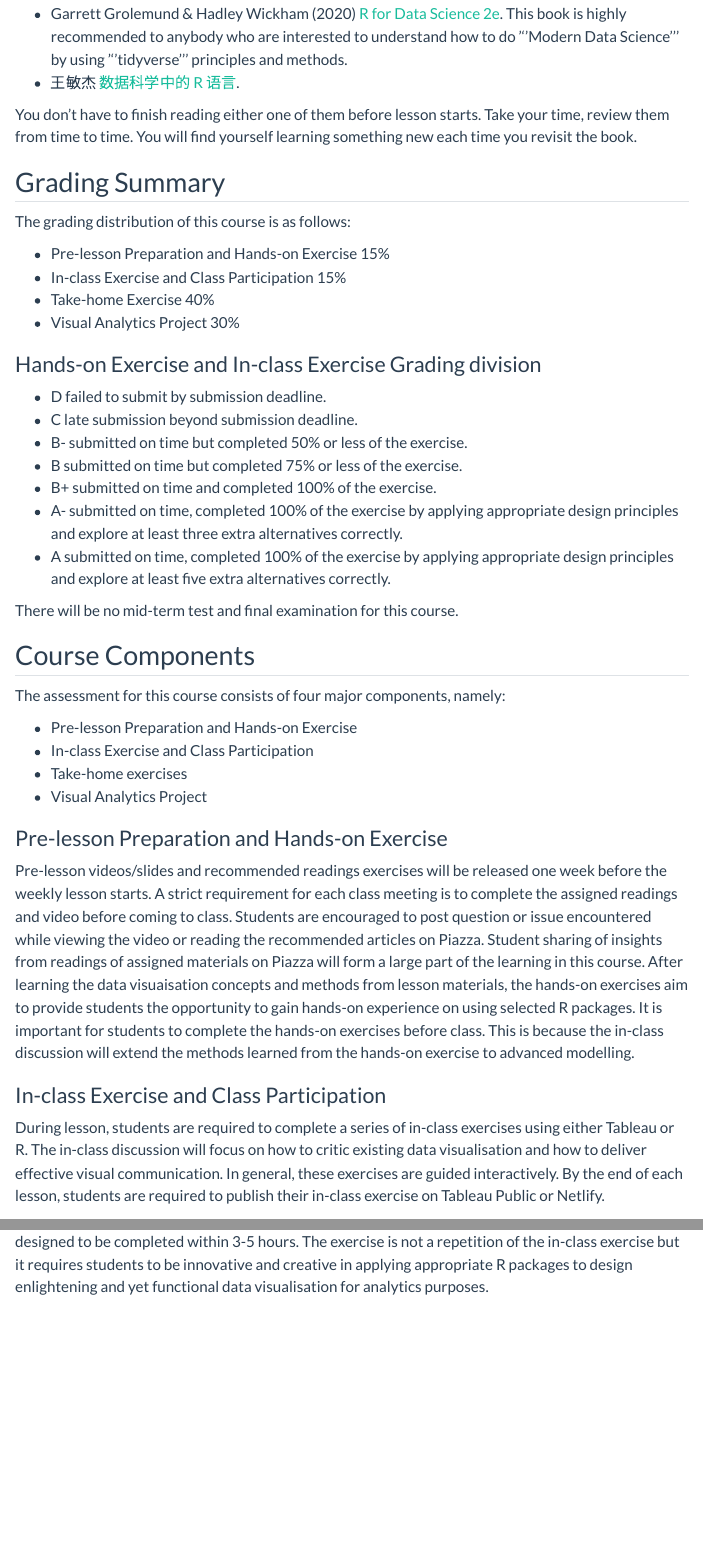
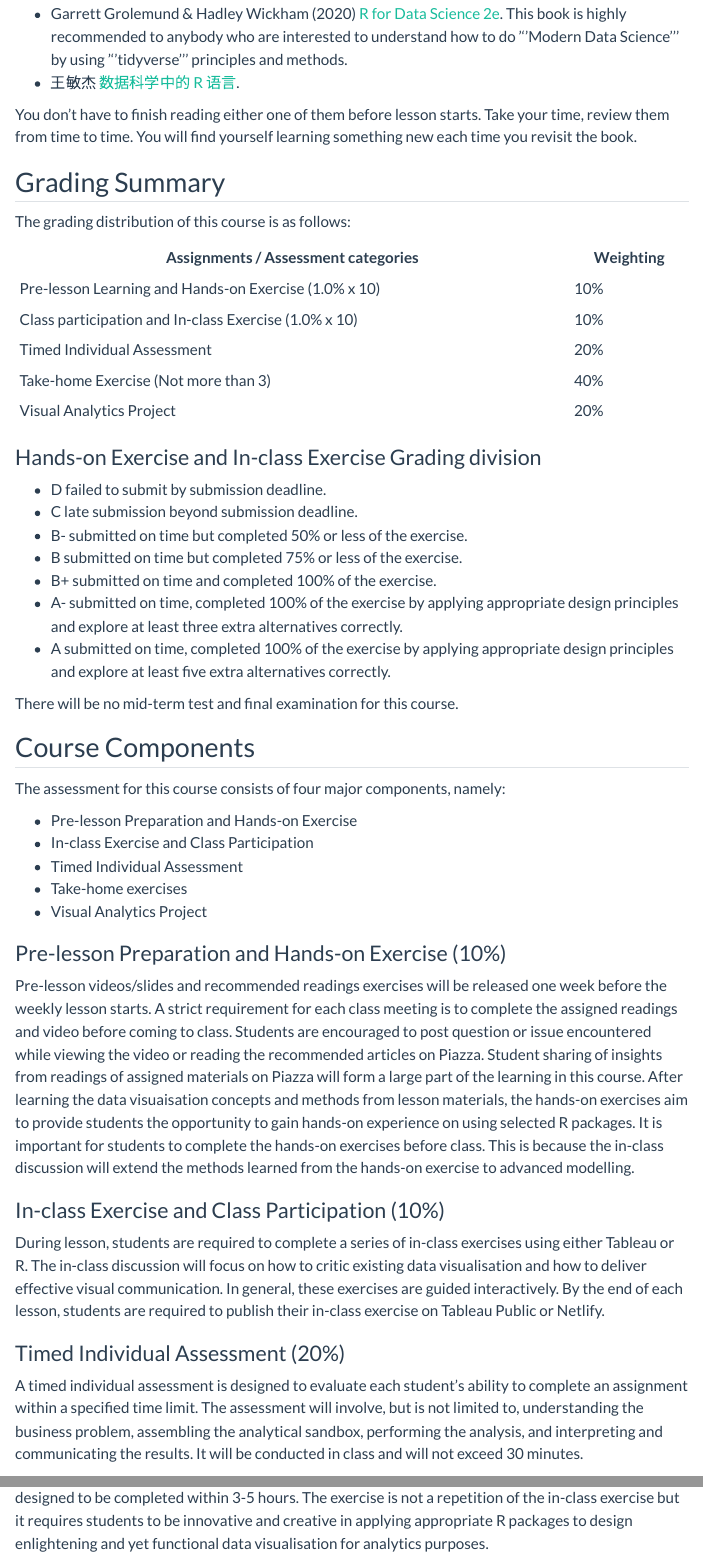
Before and after one commit to tskam/ISSS608-AY2025-26Jan, a Quarto document (Syllabus.qmd): the page in a window 1100 px wide, from 1980 px down, and a second part further down, joined at a grey line. Rendered offline with R 4.5, knitr and Pandoc in place of Quarto, with nearby package versions; menus at the side of the page are left out.

Commit message:
Commit after render Syllabus page.

```diff
--- a/Syllabus.qmd
+++ b/Syllabus.qmd
@@ -59,10 +59,14 @@ You don't have to finish reading either one of them before lesson starts. Take y
 
 The grading distribution of this course is as follows:
 
--   Pre-lesson Preparation and Hands-on Exercise 15%
--   In-class Exercise and Class Participation 15%
--   Take-home Exercise 40%
--   Visual Analytics Project 30%
+| Assignments / Assessment categories                   | Weighting |
+|-------------------------------------------------------|-----------|
+| Pre-lesson Learning and Hands-on Exercise (1.0% x 10) | 10%       |
+| Class participation and In-class Exercise (1.0% x 10) | 10%       |
+| Timed Individual Assessment                           | 20%       |
+| Take-home Exercise (Not more than 3)                  | 40%       |
+| Visual Analytics Project                              | 20%       |
+
 
 ### Hands-on Exercise and In-class Exercise Grading division
 
@@ -82,15 +86,18 @@ The assessment for this course consists of four major components, namely:
 
 -   Pre-lesson Preparation and Hands-on Exercise
 -   In-class Exercise and Class Participation
+-   Timed Individual Assessment
 -   Take-home exercises
 -   Visual Analytics Project
 
-### Pre-lesson Preparation and Hands-on Exercise
+### Pre-lesson Preparation and Hands-on Exercise (10%)
 
 Pre-lesson videos/slides and recommended readings exercises will be released one week before the weekly lesson starts. A strict requirement for each class meeting is to complete the assigned readings and video before coming to class. Students are encouraged to post question or issue encountered while viewing the video or reading the recommended articles on Piazza. Student sharing of insights from readings of assigned materials on Piazza will form a large part of the learning in this course. After learning the data visuaisation concepts and methods from lesson materials, the hands-on exercises aim to provide students the opportunity to gain hands-on experience on using selected R packages. It is important for students to complete the hands-on exercises before class. This is because the in-class discussion will extend the methods learned from the hands-on exercise to advanced modelling.
 
-### In-class Exercise and Class Participation
+### In-class Exercise and Class Participation (10%)
 
 During lesson, students are required to complete a series of in-class exercises using either Tableau or R. The in-class discussion will focus on how to critic existing data visualisation and how to deliver effective visual communication. In general, these exercises are guided interactively. By the end of each lesson, students are required to publish their in-class exercise on Tableau Public or Netlify.
 
-### Take-home Exercise
+### Timed Individual Assessment (20%)
+
+A timed individual assessment is designed to evaluate each student's ability to complete an assignment within a specified time limit. The assessment will involve, but is not limited to, understanding the business problem, assembling the analytical sandbox, performing the analysis, and interpreting and communicating the results. It will be conducted in class and will not exceed 30 minutes.
```
Also changed, not shown: Syllabus.qmd (4 more changed lines), 3 other files.
